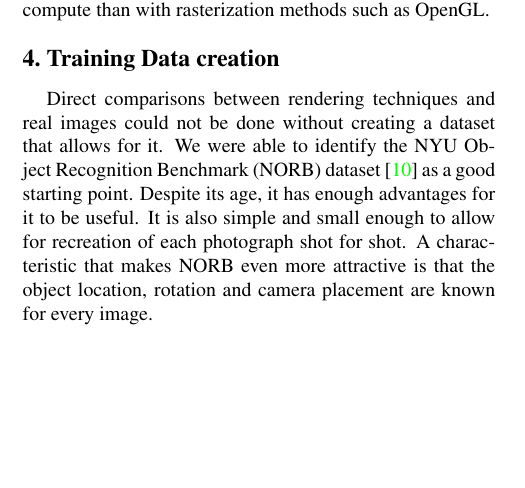
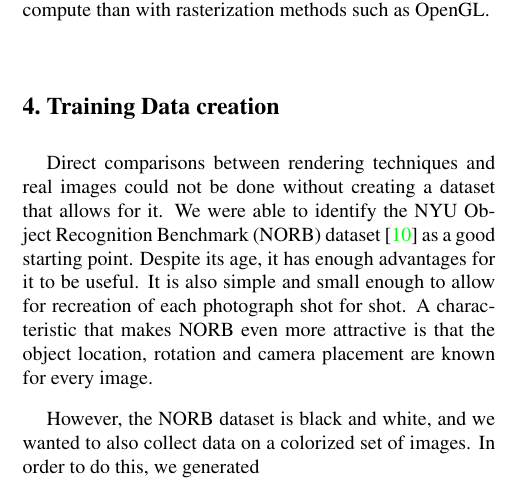
Before and after one commit to kristofe/cvpr2017, a LaTeX document (main.tex): part of one column of page 4 of 13, cut so that both start at the same text, the shorter picture padded with empty space. Compiled offline with pdfLaTeX.

Commit message:
Update on Overleaf.

```diff
--- a/main.tex
+++ b/main.tex
@@ -300,6 +300,8 @@ In order to simulate global illumination in our experiments, we used an open sou
 %%%%%%%%%%%%%%%%%%%%%%%%%%%%%%%%%%%%%%%%%%%%%%%%%%%%%%%%%%%%%%%%%%%%%%%%%%%%%%%%%%%%%%%%%%%%%%%%%%%%%%%%%%%%
 %%%%%%%%%%%%%%%%%%%%%%%%%%%%%%%%%%%%%%%%%%%%%%%%%%%%%%%%%%%%%%%%%%%%%%%%%%%%%%%%%%%%%%%%%%%%%%%%%%%%%%%%%%%%
 Direct comparisons between rendering techniques and real images could not be done without creating a dataset that allows for it.  We were able to identify the NYU Object Recognition Benchmark (NORB) dataset \cite{LeCun:2004:LMG:1896300.1896315} as a good starting point. Despite its age, it has enough advantages for it to be useful.  It is also simple and small enough to allow for recreation of each photograph shot for shot.  A characteristic that makes NORB even more attractive is that the object location, rotation and camera placement are known for every image.
+
+However, the NORB dataset is black and white, and we wanted to also collect data on a colorized set of images. In order to do this, we generated
 %%%%%%%%%%%%%%%%%%%%%%%%%%%%%%%%%%%%%%%%%%%%%%%%%%%%%%%%%%%%%%%%%%%%%%%%%%%%%%%%%%%%%%%%%%%%%%%%%%%%%%%%%%%%
 \subsubsection{NORB Dataset}
 %%%%%%%%%%%%%%%%%%%%%%%%%%%%%%%%%%%%%%%%%%%%%%%%%%%%%%%%%%%%%%%%%%%%%%%%%%%%%%%%%%%%%%%%%%%%%%%%%%%%%%%%%%%%
```
